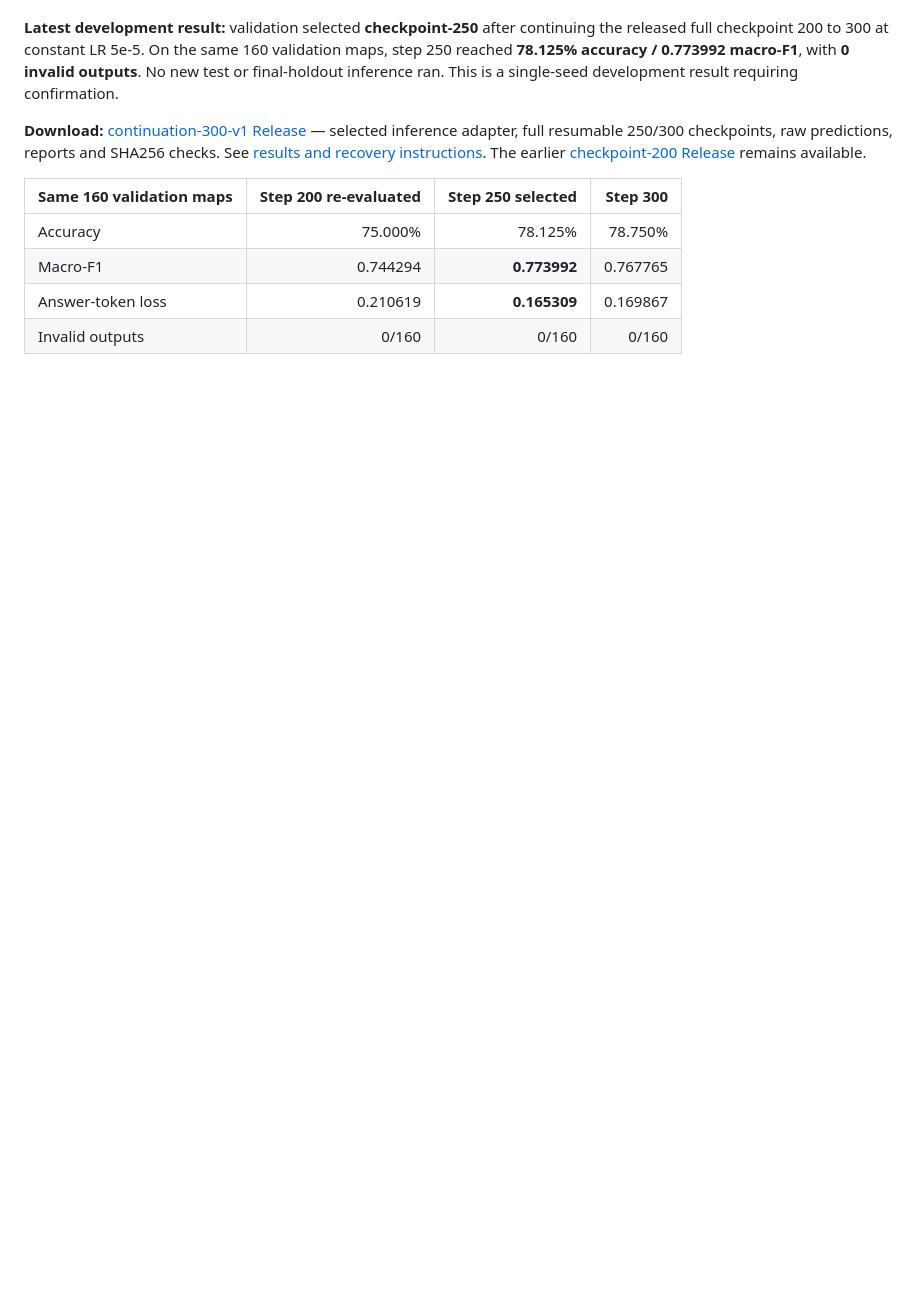
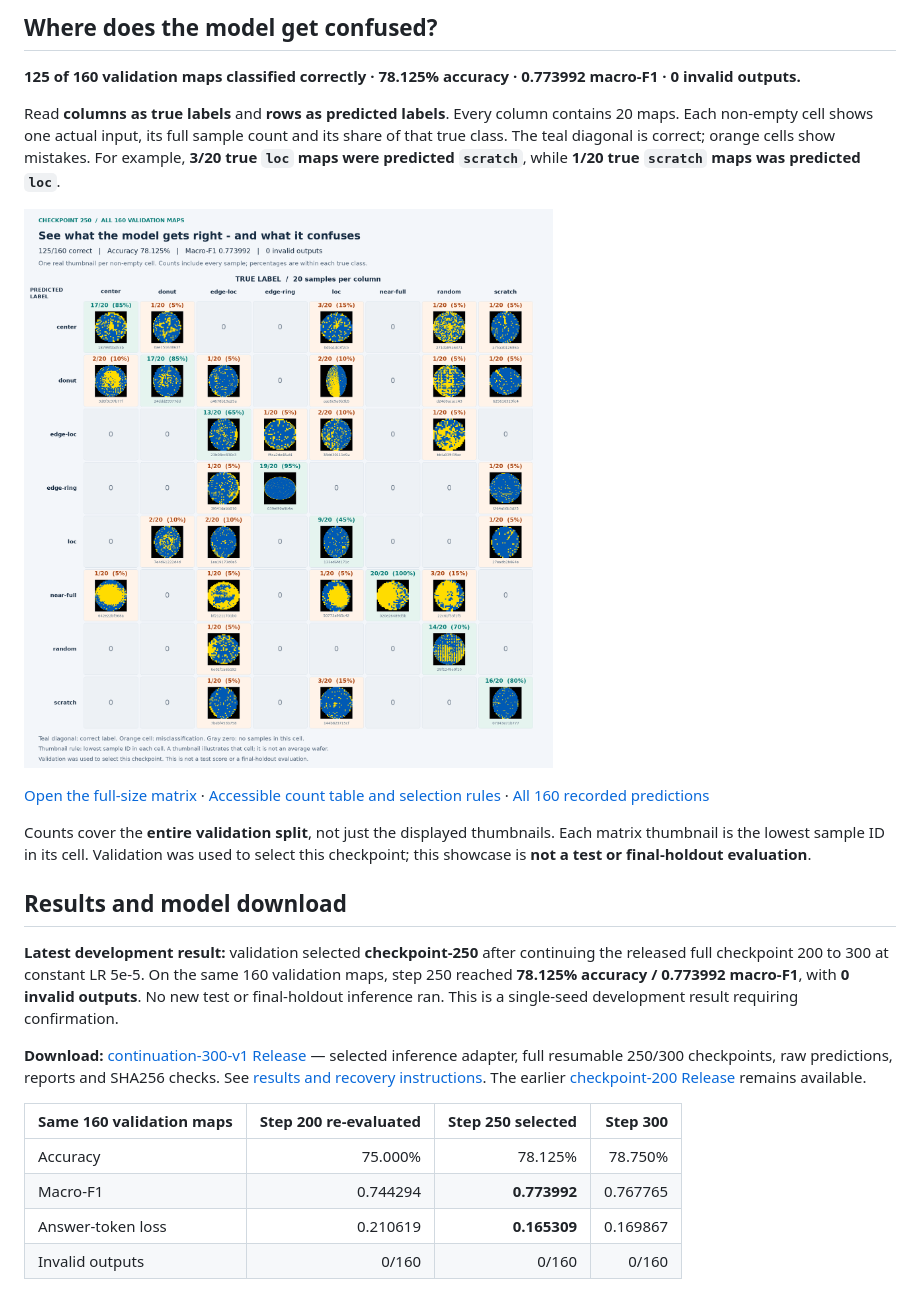
Before and after one commit to jasonjiang8866/waferVLM, a Markdown page: README.md, the part around one of its changes. Rendered like a GitHub page; pictures changed too: docs/showcase/checkpoint-250/image-confusion-matrix.png (added); blank space fills up the shorter version.

```diff
--- a/README.md
+++ b/README.md
@@ -6,3 +19,16 @@ waferVLM starts with [`Qwen/Qwen3.5-0.8B`](https://huggingface.co/Qwen/Qwen3.5-0
+## Where does the model get confused?
+
+**125 of 160 validation maps classified correctly · 78.125% accuracy · 0.773992 macro-F1 · 0 invalid outputs.**
+
+Read **columns as true labels** and **rows as predicted labels**. Every column contains 20 maps. Each non-empty cell shows one actual input, its full sample count and its share of that true class. The teal diagonal is correct; orange cells show mistakes. For example, **3/20 true `loc` maps were predicted `scratch`**, while **1/20 true `scratch` maps was predicted `loc`**.
+
+[![Checkpoint-250 image confusion matrix with true labels on the horizontal axis and predicted labels on the vertical axis.](docs/showcase/checkpoint-250/image-confusion-matrix.png)](docs/showcase/checkpoint-250/image-confusion-matrix.png)
+
+[Open the full-size matrix](docs/showcase/checkpoint-250/image-confusion-matrix.png) · [Accessible count table and selection rules](docs/showcase/checkpoint-250/README.md#accessible-count-table) · [All 160 recorded predictions](docs/showcase/checkpoint-250/predictions.jsonl)
+
+Counts cover the **entire validation split**, not just the displayed thumbnails. Each matrix thumbnail is the lowest sample ID in its cell. Validation was used to select this checkpoint; this showcase is **not a test or final-holdout evaluation**.
+
+## Results and model download
 
 **Latest development result:** validation selected **checkpoint-250** after continuing the released full checkpoint 200 to 300 at constant LR 5e-5. On the same 160 validation maps, step 250 reached **78.125% accuracy / 0.773992 macro-F1**, with **0 invalid outputs**. No new test or final-holdout inference ran. This is a single-seed development result requiring confirmation.
 
```
Also changed, not shown: other parts of README.md (+16 -3 lines), docs/showcase/checkpoint-250/inference.png (added), docs/showcase/checkpoint-250/label-atlas.png (added), 6 other files.
